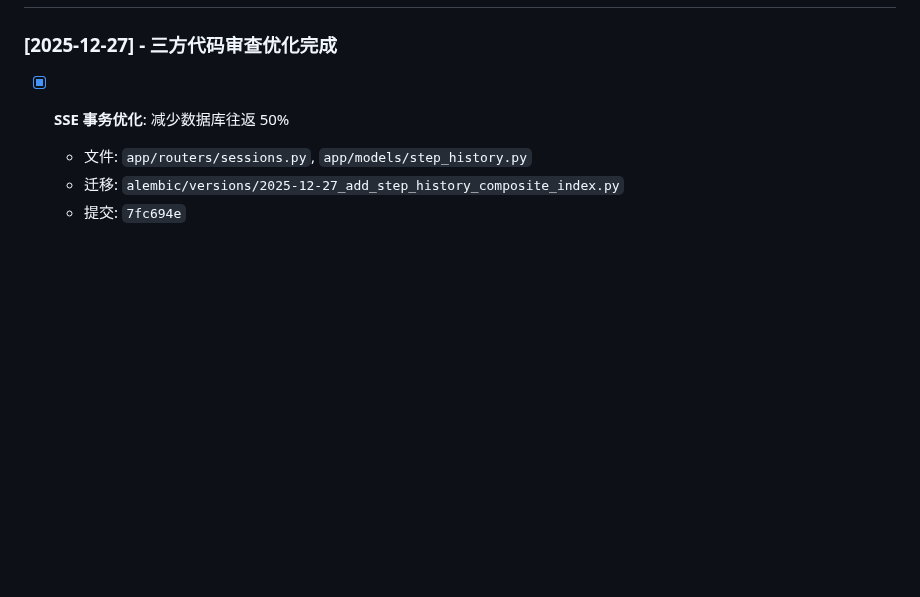
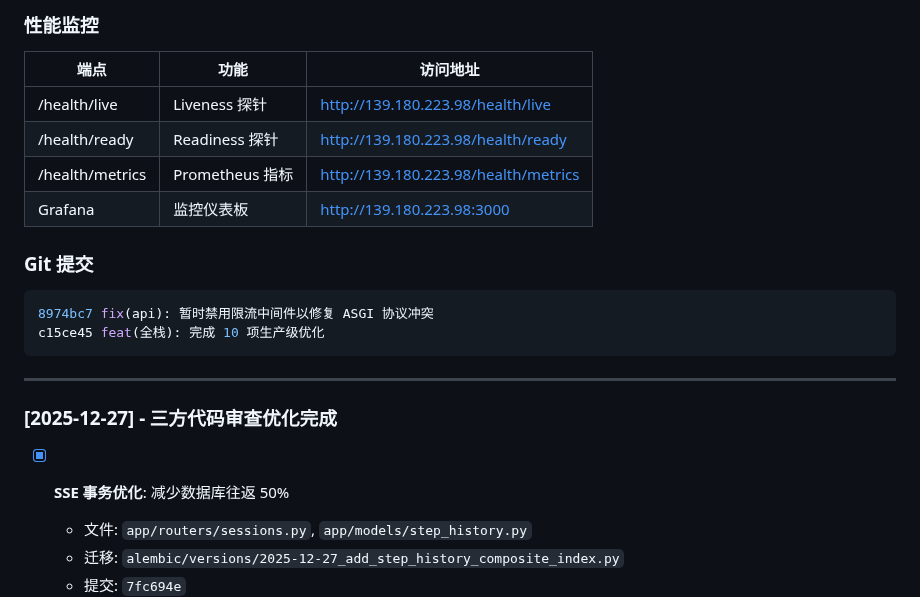
Before and after one commit to 412984588/clarity, a Markdown page: solacore-api/docs/PROGRESS.md, the part around one of its changes. GitHub-like rendering; blank space fills up the shorter version.

Commit message:
docs: 更新 PROGRESS.md - 记录 10 项生产级优化部署

````diff
--- a/solacore-api/docs/PROGRESS.md
+++ b/solacore-api/docs/PROGRESS.md
@@ -9,3 +119,20 @@
+### 性能监控
+
+| 端点 | 功能 | 访问地址 |
+|------|------|----------|
+| /health/live | Liveness 探针 | http://139.180.223.98/health/live |
+| /health/ready | Readiness 探针 | http://139.180.223.98/health/ready |
+| /health/metrics | Prometheus 指标 | http://139.180.223.98/health/metrics |
+| Grafana | 监控仪表板 | http://139.180.223.98:3000 |
+
+### Git 提交
+
+```bash
+8974bc7 fix(api): 暂时禁用限流中间件以修复 ASGI 协议冲突
+c15ce45 feat(全栈): 完成 10 项生产级优化
+```
+
+---
 
 ### [2025-12-27] - 三方代码审查优化完成
 
````
Also changed, not shown: other parts of solacore-api/docs/PROGRESS.md (+110 -0 lines).
